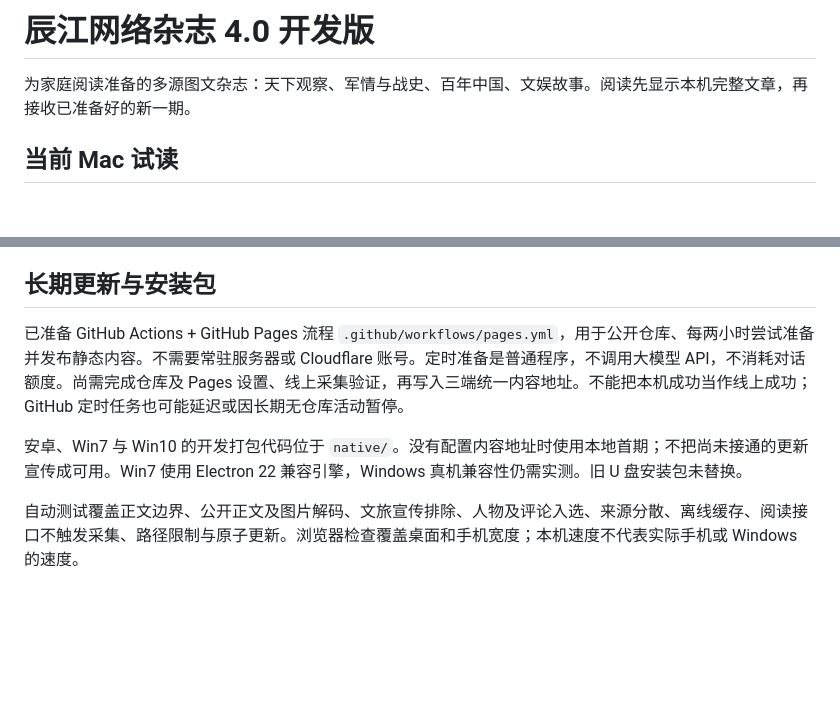
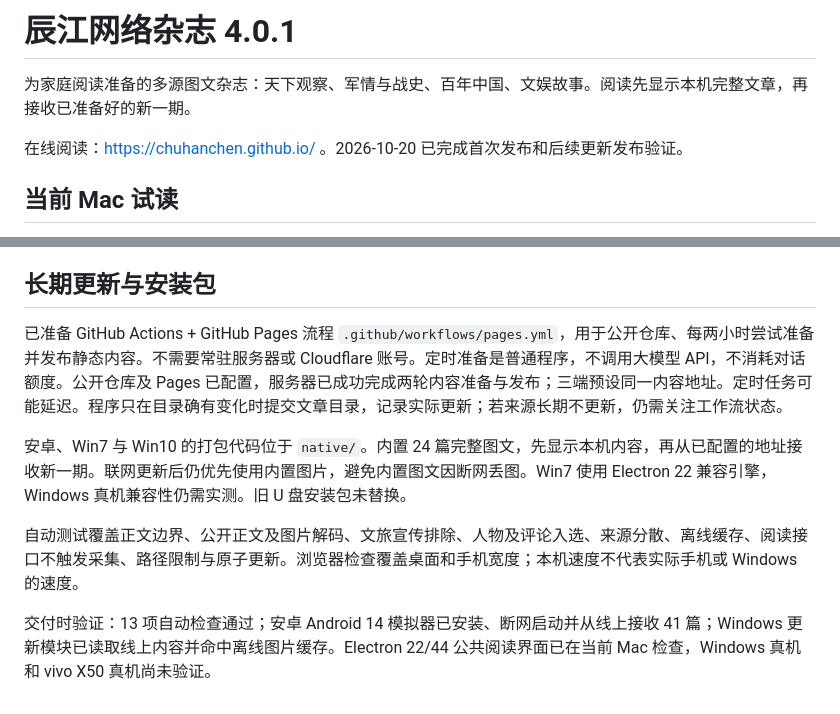
Before and after one commit to chuhanchen/chuhanchen.github.io, a Markdown page: README.md, 2 parts joined by grey strips. Drawn GitHub-style; blank space fills up the shorter version.

Commit message:
Document live publishing and delivery verification

```diff
--- a/README.md
+++ b/README.md
@@ -1,6 +1,8 @@
-# 辰江网络杂志 4.0 开发版
+# 辰江网络杂志 4.0.1
 
 为家庭阅读准备的多源图文杂志：天下观察、军情与战史、百年中国、文娱故事。阅读先显示本机完整文章，再接收已准备好的新一期。
+
+在线阅读：https://chuhanchen.github.io/ 。2026-10-20 已完成首次发布和后续更新发布验证。
 
 ## 当前 Mac 试读
 
@@ -33,8 +35,10 @@ npm run export
 
 ## 长期更新与安装包
 
-已准备 GitHub Actions + GitHub Pages 流程 `.github/workflows/pages.yml`，用于公开仓库、每两小时尝试准备并发布静态内容。不需要常驻服务器或 Cloudflare 账号。定时准备是普通程序，不调用大模型 API，不消耗对话额度。尚需完成仓库及 Pages 设置、线上采集验证，再写入三端统一内容地址。不能把本机成功当作线上成功；GitHub 定时任务也可能延迟或因长期无仓库活动暂停。
+已准备 GitHub Actions + GitHub Pages 流程 `.github/workflows/pages.yml`，用于公开仓库、每两小时尝试准备并发布静态内容。不需要常驻服务器或 Cloudflare 账号。定时准备是普通程序，不调用大模型 API，不消耗对话额度。公开仓库及 Pages 已配置，服务器已成功完成两轮内容准备与发布；三端预设同一内容地址。定时任务可能延迟。程序只在目录确有变化时提交文章目录，记录实际更新；若来源长期不更新，仍需关注工作流状态。
 
-安卓、Win7 与 Win10 的开发打包代码位于 `native/`。没有配置内容地址时使用本地首期；不把尚未接通的更新宣传成可用。Win7 使用 Electron 22 兼容引擎，Windows 真机兼容性仍需实测。旧 U 盘安装包未替换。
+安卓、Win7 与 Win10 的打包代码位于 `native/`。内置 24 篇完整图文，先显示本机内容，再从已配置的地址接收新一期。联网更新后仍优先使用内置图片，避免内置图文因断网丢图。Win7 使用 Electron 22 兼容引擎，Windows 真机兼容性仍需实测。旧 U 盘安装包未替换。
 
 自动测试覆盖正文边界、公开正文及图片解码、文旅宣传排除、人物及评论入选、来源分散、离线缓存、阅读接口不触发采集、路径限制与原子更新。浏览器检查覆盖桌面和手机宽度；本机速度不代表实际手机或 Windows 的速度。
+
+交付时验证：13 项自动检查通过；安卓 Android 14 模拟器已安装、断网启动并从线上接收 41 篇；Windows 更新模块已读取线上内容并命中离线图片缓存。Electron 22/44 公共阅读界面已在当前 Mac 检查，Windows 真机和 vivo X50 真机尚未验证。
```
